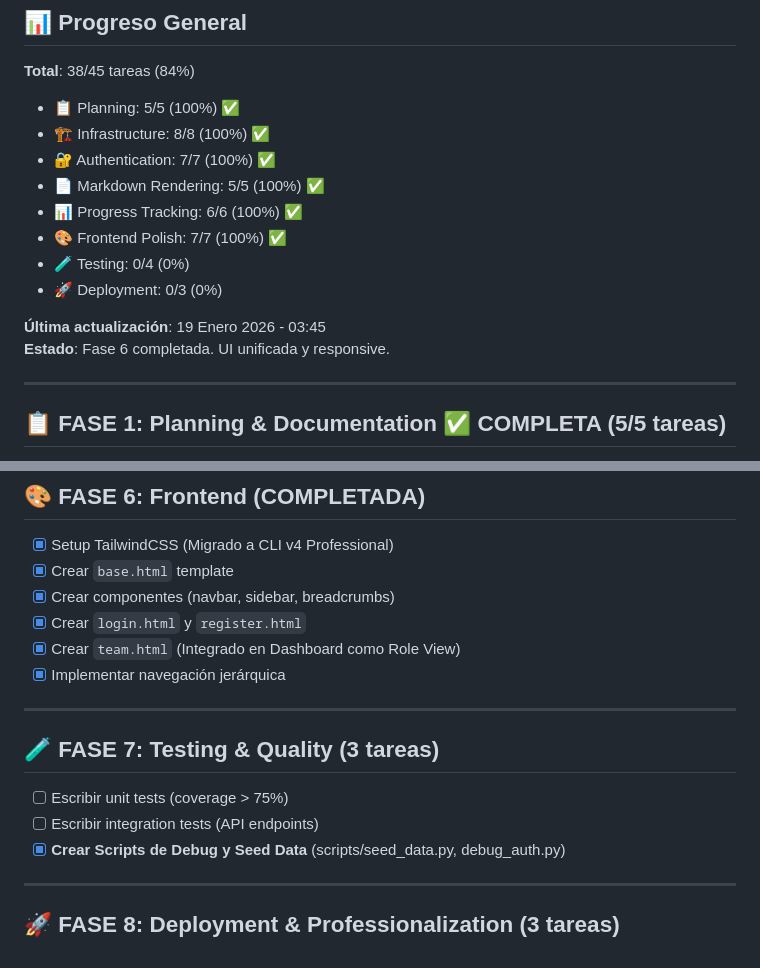
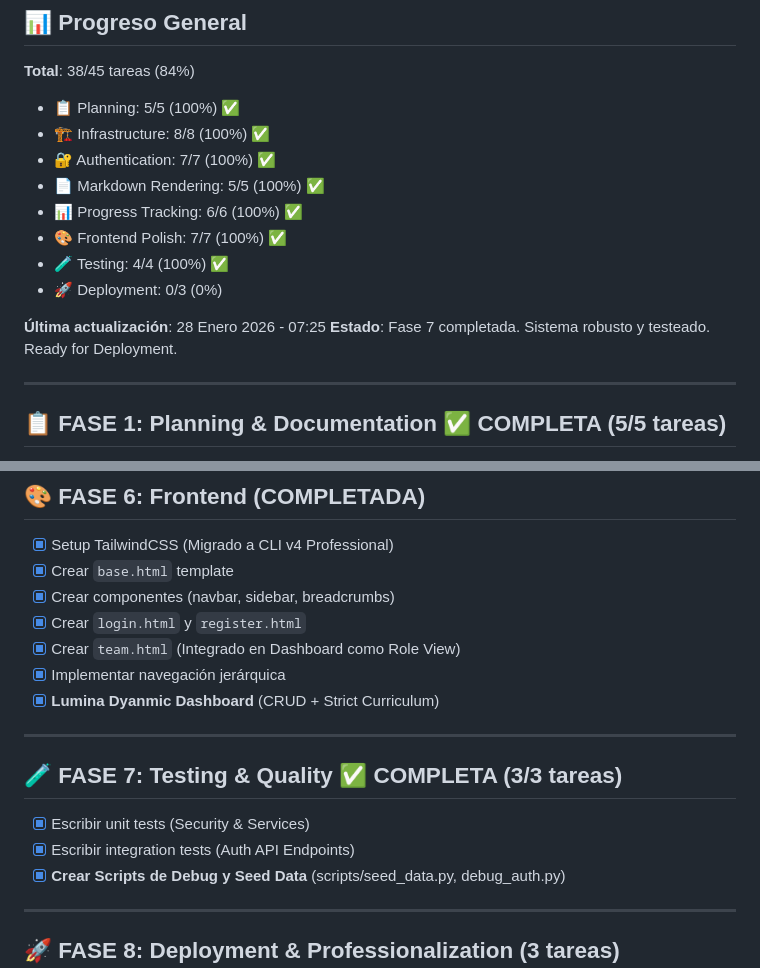
Before and after one commit to wigsdev/salesforce_admin, a Markdown page: docs/TASK_LIST_MVP.md, 2 parts joined by grey strips. GitHub-like rendering.

Commit message:
docs: update task list to reflect completed testing phase

```diff
--- a/docs/TASK_LIST_MVP.md
+++ b/docs/TASK_LIST_MVP.md
@@ -18,11 +18,11 @@
 - 📄 Markdown Rendering: 5/5 (100%) ✅
 - 📊 Progress Tracking: 6/6 (100%) ✅
 - 🎨 Frontend Polish: 7/7 (100%) ✅
-- 🧪 Testing: 0/4 (0%)
+- 🧪 Testing: 4/4 (100%) ✅
 - 🚀 Deployment: 0/3 (0%)
 
-**Última actualización**: 19 Enero 2026 - 03:45
-**Estado**: Fase 6 completada. UI unificada y responsive.
+**Última actualización**: 28 Enero 2026 - 07:25
+**Estado**: Fase 7 completada. Sistema robusto y testeado. Ready for Deployment.
 
 ---
 
@@ -100,12 +100,13 @@
 - [x] Crear `login.html` y `register.html`
 - [x] Crear `team.html` (Integrado en Dashboard como Role View)
 - [x] Implementar navegación jerárquica
+- [x] **Lumina Dyanmic Dashboard** (CRUD + Strict Curriculum)
 
 ---
 
-## 🧪 FASE 7: Testing & Quality (3 tareas)
-- [ ] Escribir unit tests (coverage > 75%)
-- [ ] Escribir integration tests (API endpoints)
+## 🧪 FASE 7: Testing & Quality ✅ COMPLETA (3/3 tareas)
+- [x] Escribir unit tests (Security & Services)
+- [x] Escribir integration tests (Auth API Endpoints)
 - [x] **Crear Scripts de Debug y Seed Data** (scripts/seed_data.py, debug_auth.py)
 
 ---
```
